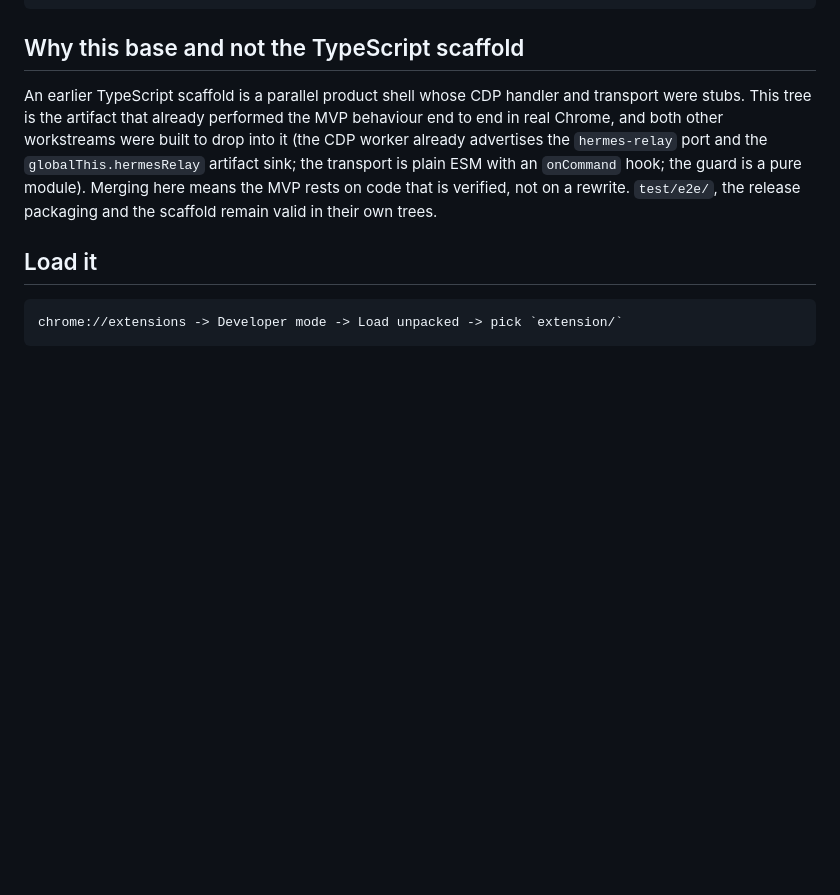
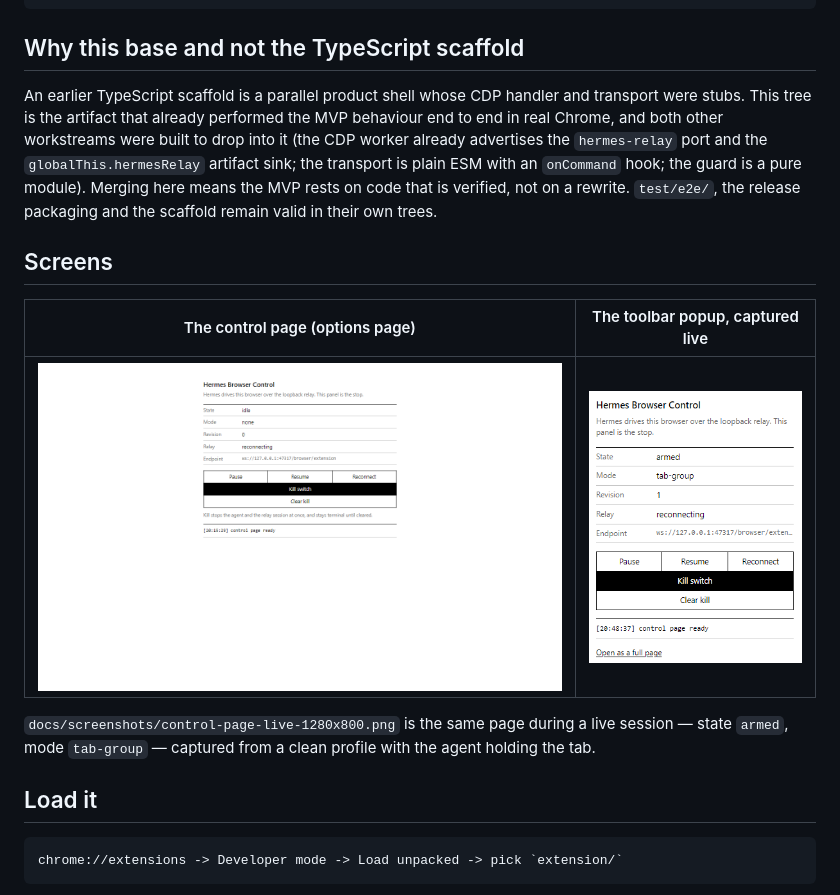
Before and after one commit to bitarovyuriy/hermes-browser-control, a Markdown page: README.md, the part around the change. Drawn GitHub-style; pictures changed too: docs/screenshots/control-page-1280x800.png (added), docs/screenshots/popup-live-332x422.png (added); blank space fills up the shorter version.

Commit message:
Add screenshots to the repository
docs/screenshots/ now carries the control page (generated render proof), the toolbar
popup, and a live capture from a clean profile with the agent holding the tab
(state armed, mode tab-group). README links them.

```diff
--- a/README.md
+++ b/README.md
@@ -60,6 +60,15 @@ into it (the CDP worker already advertises the `hermes-relay` port and the
 `onCommand` hook; the guard is a pure module). Merging here means the MVP rests on
 code that is verified, not on a rewrite. `test/e2e/`, the release packaging and the
 scaffold remain valid in their own trees.
+
+## Screens
+
+| The control page (options page) | The toolbar popup, captured live |
+| --- | --- |
+| ![control page](docs/screenshots/control-page-1280x800.png) | ![toolbar popup](docs/screenshots/popup-live-332x422.png) |
+
+`docs/screenshots/control-page-live-1280x800.png` is the same page during a live session —
+state `armed`, mode `tab-group` — captured from a clean profile with the agent holding the tab.
 
 ## Load it
 
```
Also changed, not shown: docs/screenshots/control-page-live-1280x800.png (added), docs/screenshots/popup-336x432.png (added).
